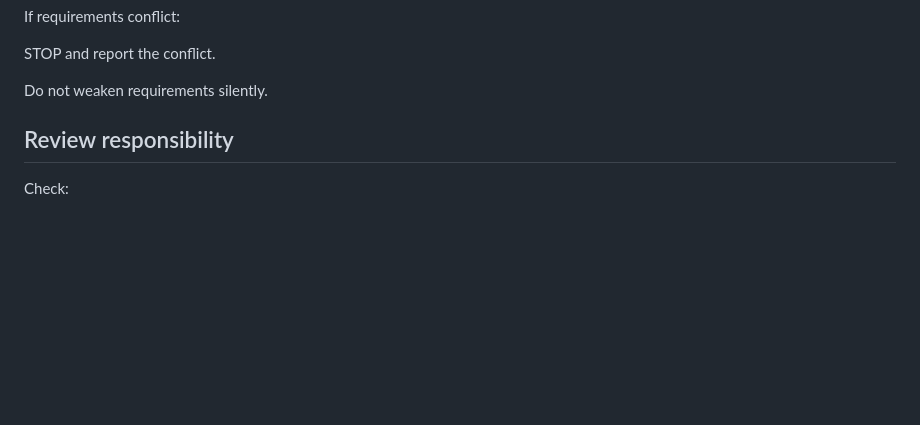
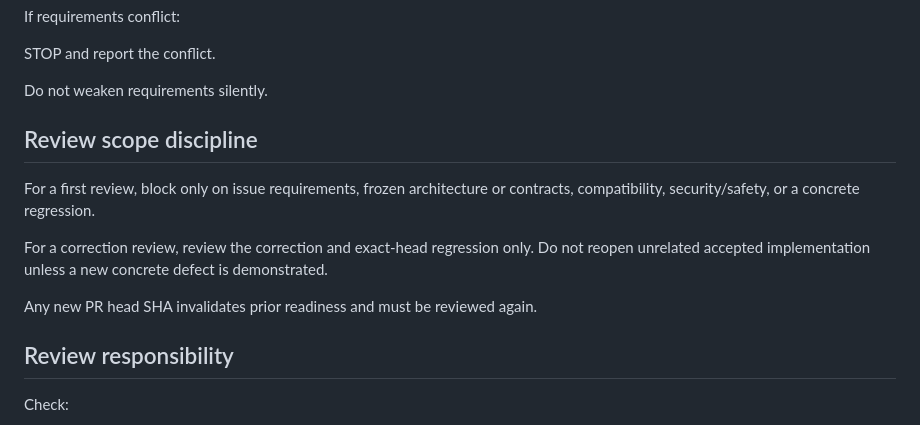
Before and after one commit to AnjanaKavinda/crypto-trading-ai-agent-platform, a Markdown page: .github/instructions/qa-security-review-agent.instructions.md, the part around the change. Drawn GitHub-style; blank space fills up the shorter version.

Commit message:
docs: align Copilot path instructions with v2

```diff
--- a/.github/instructions/qa-security-review-agent.instructions.md
+++ b/.github/instructions/qa-security-review-agent.instructions.md
@@ -22,6 +22,17 @@ If requirements conflict:
 STOP and report the conflict.
 
 Do not weaken requirements silently.
+
+## Review scope discipline
+
+For a first review, block only on issue requirements, frozen architecture or
+contracts, compatibility, security/safety, or a concrete regression.
+
+For a correction review, review the correction and exact-head regression only.
+Do not reopen unrelated accepted implementation unless a new concrete defect is
+demonstrated.
+
+Any new PR head SHA invalidates prior readiness and must be reviewed again.
 
 ## Review responsibility
 
```
